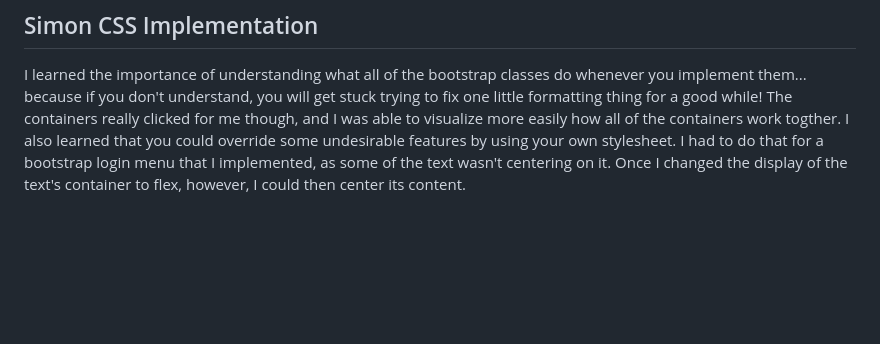
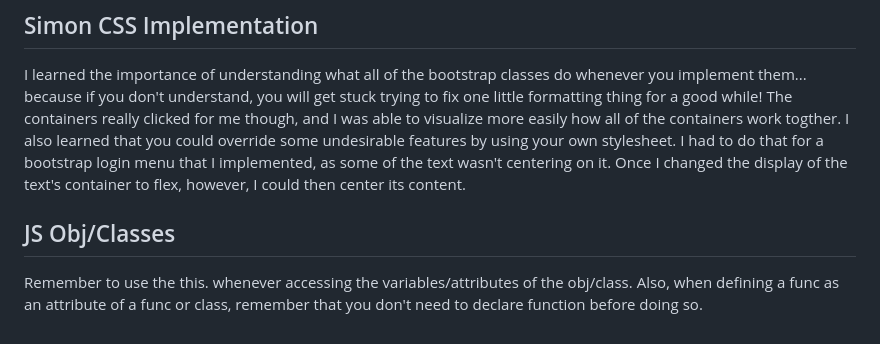
Before and after one commit to jakefull/startup, a Markdown page: README.md, the part around the change. GitHub-like rendering; blank space fills up the shorter version.

Commit message:
js is cool

```diff
--- a/README.md
+++ b/README.md
@@ -84,3 +84,7 @@ Reference this website for more ideas on what to implement: https://getbootstrap
 ## Simon CSS Implementation
 
 I learned the importance of understanding what all of the bootstrap classes do whenever you implement them... because if you don't understand, you will get stuck trying to fix one little formatting thing for a good while! The containers really clicked for me though, and I was able to visualize more easily how all of the containers work togther. I also learned that you could override some undesirable features by using your own stylesheet. I had to do that for a bootstrap login menu that I implemented, as some of the text wasn't centering on it. Once I changed the display of the text's container to flex, however, I could then center its content.
+
+## JS Obj/Classes
+
+Remember to use the this. whenever accessing the variables/attributes of the obj/class. Also, when defining a func as an attribute of a func or class, remember that you don't need to declare function before doing so.
```
